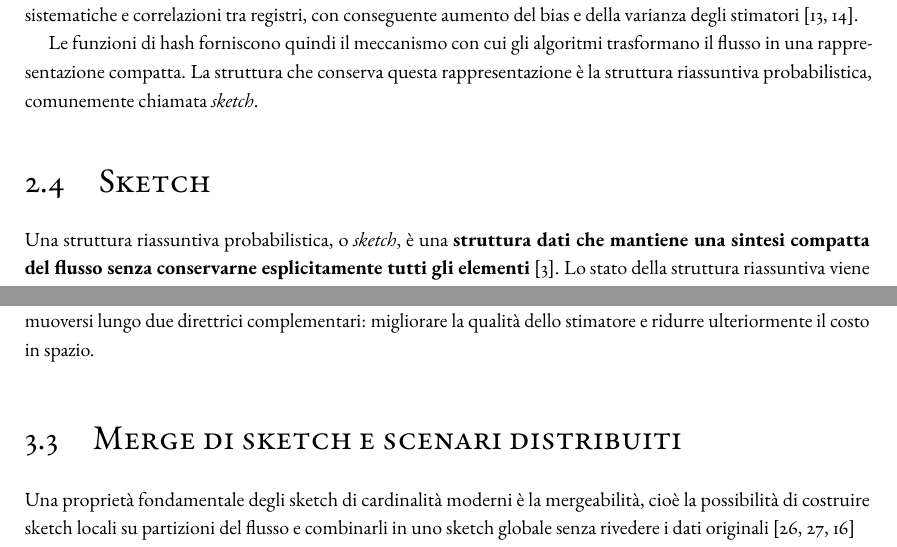
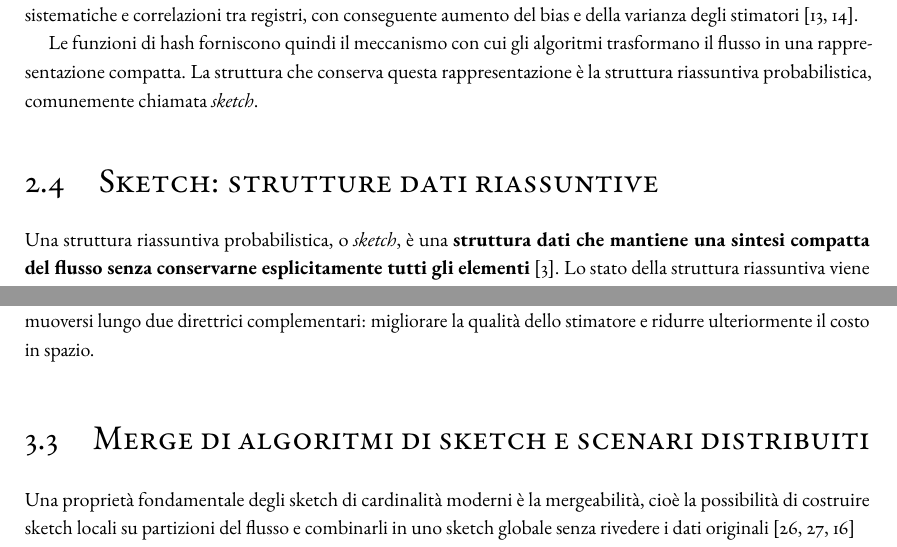
Before and after one commit to kr0bi/satp-cpp, a LaTeX thesis (thesis/dissertation.tex, which reads thesis/chapters/2-background.tex, thesis/chapters/3-analisi_stato_arte.tex): two parts of pages 19 and 37 of 80, joined at a grey line, cut so that both start at the same text. Compiled offline with pdfLaTeX; a LaTeX package or settings file that is missing is left out.

Commit message:
correzione di sketch

```diff
--- a/thesis/chapters/2-background.tex
+++ b/thesis/chapters/2-background.tex
@@ -235,7 +235,7 @@ Le funzioni di hash forniscono quindi il meccanismo con cui gli algoritmi trasfo
 in una rappresentazione compatta. La struttura che conserva questa rappresentazione
 è la struttura riassuntiva probabilistica, comunemente chiamata \emph{sketch}.
 
-\section{Sketch}
+\section{Sketch: strutture dati riassuntive}
 \label{sec:sketch}
 Una struttura riassuntiva probabilistica, o \emph{sketch}, è una \textbf{struttura dati che mantiene
 una sintesi compatta del flusso senza conservarne esplicitamente tutti gli elementi} \cite{Cormode_2017}.
--- a/thesis/chapters/3-analisi_stato_arte.tex
+++ b/thesis/chapters/3-analisi_stato_arte.tex
@@ -595,7 +595,7 @@ Questo mostra che, anche dopo HLL++, la ricerca continua a muoversi lungo due
 direttrici complementari: migliorare la qualità dello stimatore e ridurre
 ulteriormente il costo in spazio.
 
-\section{Merge di sketch e scenari distribuiti}
+\section{Merge di algoritmi di sketch e scenari distribuiti}
 Una proprietà fondamentale degli sketch di cardinalità moderni è la
 mergeabilità, cioè la possibilità di costruire sketch locali su partizioni del
 flusso e combinarli in uno sketch globale senza rivedere i dati originali
```
